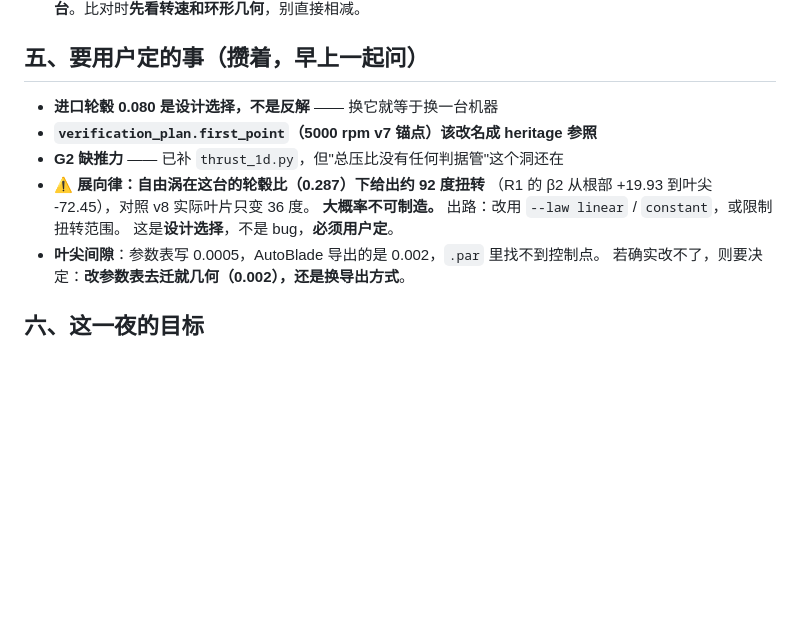
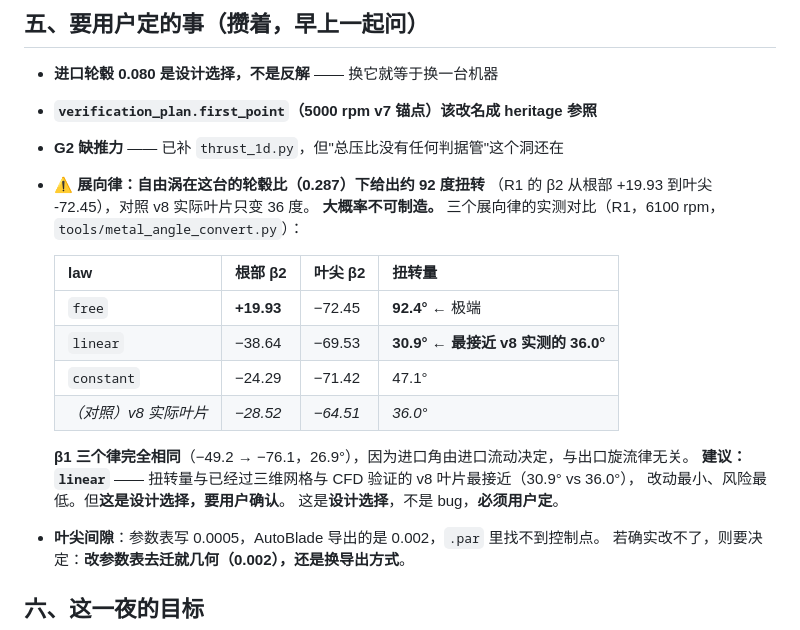
Before and after one commit to WenOwen/turtbo-agent, a Markdown page: cases/DF90-001/PLAN.md, the part around the change. Rendered like a GitHub page; blank space fills up the shorter version.

Commit message:
docs(case): 三个展向律的扭转量实测对比 —— linear 30.9 度最接近 v8 实测的 36 度

```diff
--- a/cases/DF90-001/PLAN.md
+++ b/cases/DF90-001/PLAN.md
@@ -169,7 +169,18 @@ R1 出口 -28.52…-64.51 对 -60.53；S1 出口 -12.98…-16.45 对 -2.43）。
 - **G2 缺推力** —— 已补 `thrust_1d.py`，但"总压比没有任何判据管"这个洞还在
 - ⚠ **展向律：自由涡在这台的轮毂比（0.287）下给出约 92 度扭转**
   （R1 的 β2 从根部 +19.93 到叶尖 -72.45），对照 v8 实际叶片只变 36 度。
-  **大概率不可制造。** 出路：改用 `--law linear` / `constant`，或限制扭转范围。
+  **大概率不可制造。** 三个展向律的实测对比（R1，6100 rpm，`tools/metal_angle_convert.py`）：
+
+  | law | 根部 β2 | 叶尖 β2 | **扭转量** |
+  |---|---|---|---|
+  | `free` | **+19.93** | −72.45 | **92.4°** ← 极端 |
+  | `linear` | −38.64 | −69.53 | **30.9°** ← **最接近 v8 实测的 36.0°** |
+  | `constant` | −24.29 | −71.42 | 47.1° |
+  | *（对照）v8 实际叶片* | *−28.52* | *−64.51* | *36.0°* |
+
+  **β1 三个律完全相同**（−49.2 → −76.1，26.9°），因为进口角由进口流动决定，与出口旋流律无关。
+  **建议：`linear`** —— 扭转量与已经过三维网格与 CFD 验证的 v8 叶片最接近（30.9° vs 36.0°），
+  改动最小、风险最低。但**这是设计选择，要用户确认**。
   这是**设计选择**，不是 bug，**必须用户定**。
 - **叶尖间隙**：参数表写 0.0005，AutoBlade 导出的是 0.002，`.par` 里找不到控制点。
   若确实改不了，则要决定：**改参数表去迁就几何（0.002），还是换导出方式**。
```
